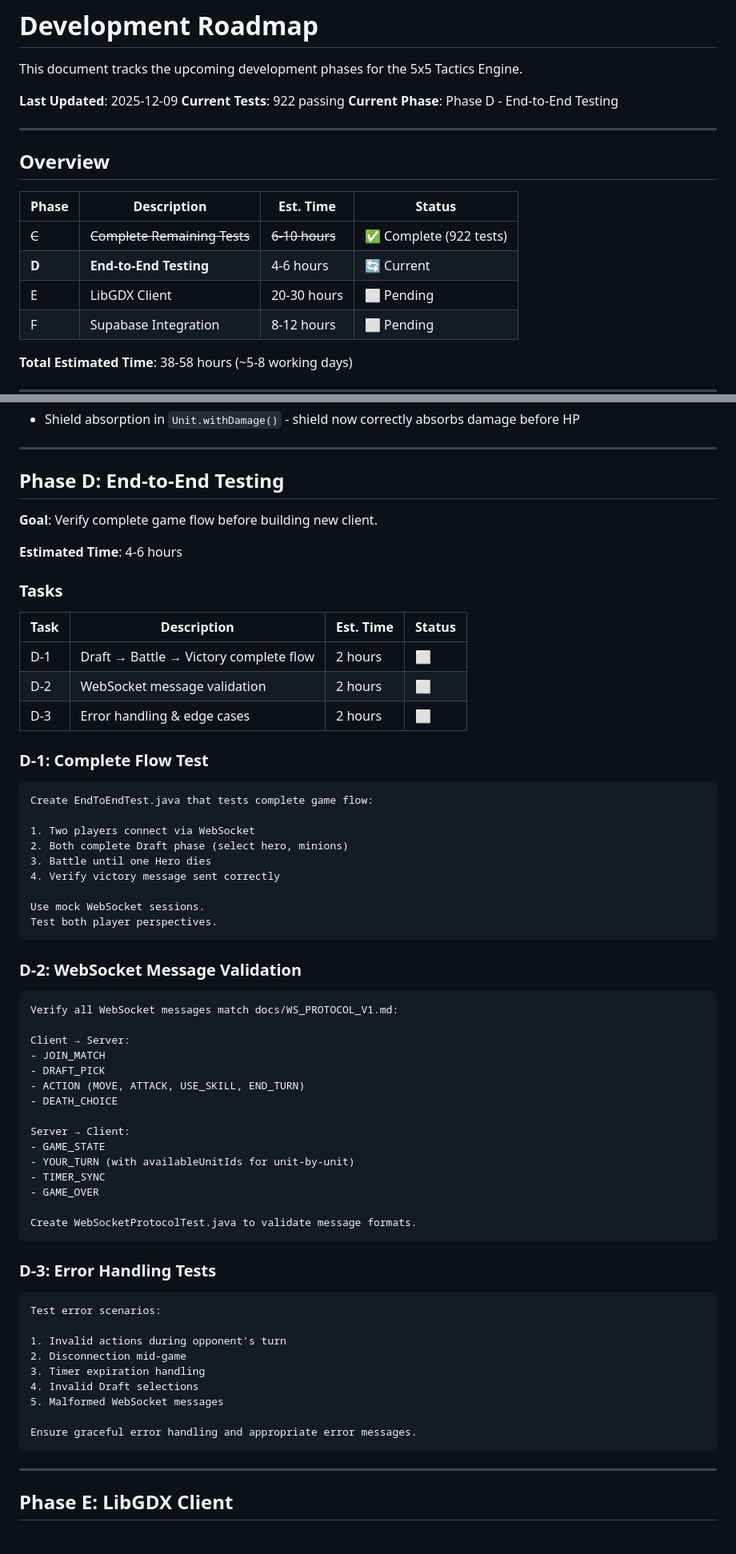
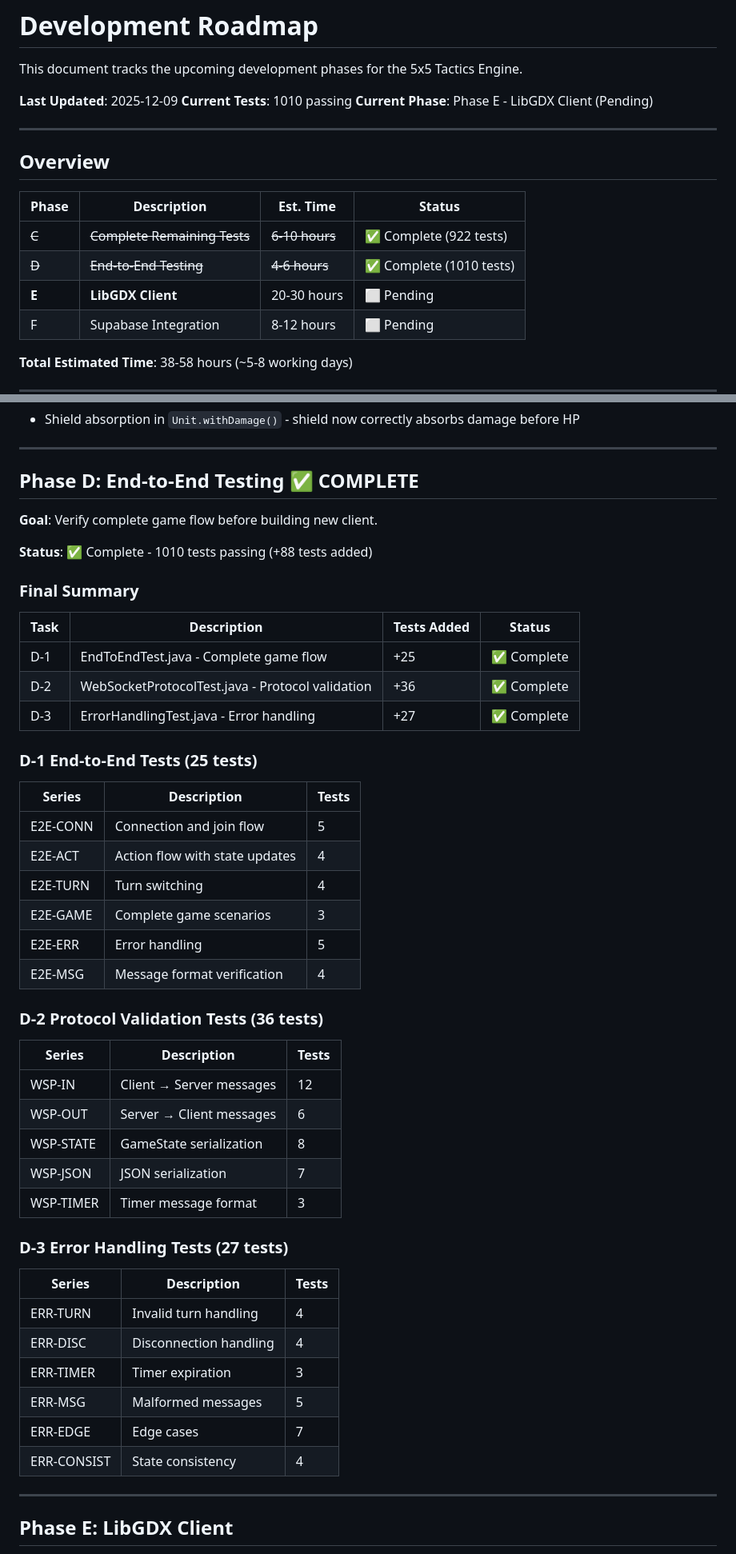
Before and after one commit to pony0278/Tactics5x5, a Markdown page: docs/docs_ROADMAP.md, 2 parts joined by grey strips. Shown at 80% size. Rendered like a GitHub page.

````diff
--- a/docs/docs_ROADMAP.md
+++ b/docs/docs_ROADMAP.md
@@ -3,8 +3,8 @@
 This document tracks the upcoming development phases for the 5x5 Tactics Engine.
 
 **Last Updated**: 2025-12-09
-**Current Tests**: 922 passing
-**Current Phase**: Phase D - End-to-End Testing
+**Current Tests**: 1010 passing
+**Current Phase**: Phase E - LibGDX Client (Pending)
 
 ---
 
@@ -13,8 +13,8 @@ This document tracks the upcoming development phases for the 5x5 Tactics Engine.
 | Phase | Description | Est. Time | Status |
 |-------|-------------|-----------|--------|
 | ~~C~~ | ~~Complete Remaining Tests~~ | ~~6-10 hours~~ | ✅ Complete (922 tests) |
-| **D** | **End-to-End Testing** | 4-6 hours | 🔄 Current |
-| E | LibGDX Client | 20-30 hours | ⬜ Pending |
+| ~~D~~ | ~~End-to-End Testing~~ | ~~4-6 hours~~ | ✅ Complete (1010 tests) |
+| **E** | **LibGDX Client** | 20-30 hours | ⬜ Pending |
 | F | Supabase Integration | 8-12 hours | ⬜ Pending |
 
 **Total Estimated Time**: 38-58 hours (~5-8 working days)
@@ -63,67 +63,51 @@ This document tracks the upcoming development phases for the 5x5 Tactics Engine.
 
 ---
 
-## Phase D: End-to-End Testing
+## Phase D: End-to-End Testing ✅ COMPLETE
 
 **Goal**: Verify complete game flow before building new client.
 
-**Estimated Time**: 4-6 hours
+**Status**: ✅ Complete - 1010 tests passing (+88 tests added)
 
-### Tasks
+### Final Summary
 
-| Task | Description | Est. Time | Status |
-|------|-------------|-----------|--------|
-| D-1 | Draft → Battle → Victory complete flow | 2 hours | ⬜ |
-| D-2 | WebSocket message validation | 2 hours | ⬜ |
-| D-3 | Error handling & edge cases | 2 hours | ⬜ |
+| Task | Description | Tests Added | Status |
+|------|-------------|-------------|--------|
+| D-1 | EndToEndTest.java - Complete game flow | +25 | ✅ Complete |
+| D-2 | WebSocketProtocolTest.java - Protocol validation | +36 | ✅ Complete |
+| D-3 | ErrorHandlingTest.java - Error handling | +27 | ✅ Complete |
 
-### D-1: Complete Flow Test
+### D-1 End-to-End Tests (25 tests)
 
-```
-Create EndToEndTest.java that tests complete game flow:
+| Series | Description | Tests |
+|--------|-------------|-------|
+| E2E-CONN | Connection and join flow | 5 |
+| E2E-ACT | Action flow with state updates | 4 |
+| E2E-TURN | Turn switching | 4 |
+| E2E-GAME | Complete game scenarios | 3 |
+| E2E-ERR | Error handling | 5 |
+| E2E-MSG | Message format verification | 4 |
 
-1. Two players connect via WebSocket
-2. Both complete Draft phase (select hero, minions)
-3. Battle until one Hero dies
-4. Verify victory message sent correctly
+### D-2 Protocol Validation Tests (36 tests)
 
-Use mock WebSocket sessions.
-Test both player perspectives.
-```
+| Series | Description | Tests |
+|--------|-------------|-------|
+| WSP-IN | Client → Server messages | 12 |
+| WSP-OUT | Server → Client messages | 6 |
+| WSP-STATE | GameState serialization | 8 |
+| WSP-JSON | JSON serialization | 7 |
+| WSP-TIMER | Timer message format | 3 |
 
-### D-2: WebSocket Message Validation
+### D-3 Error Handling Tests (27 tests)
 
-```
-Verify all WebSocket messages match docs/WS_PROTOCOL_V1.md:
-
-Client → Server:
-- JOIN_MATCH
-- DRAFT_PICK
-- ACTION (MOVE, ATTACK, USE_SKILL, END_TURN)
-- DEATH_CHOICE
-
-Server → Client:
-- GAME_STATE
-- YOUR_TURN (with availableUnitIds for unit-by-unit)
-- TIMER_SYNC
-- GAME_OVER
-
-Create WebSocketProtocolTest.java to validate message formats.
-```
-
-### D-3: Error Handling Tests
-
-```
-Test error scenarios:
-
-1. Invalid actions during opponent's turn
-2. Disconnection mid-game
-3. Timer expiration handling
-4. Invalid Draft selections
-5. Malformed WebSocket messages
-
-Ensure graceful error handling and appropriate error messages.
-```
+| Series | Description | Tests |
+|--------|-------------|-------|
+| ERR-TURN | Invalid turn handling | 4 |
+| ERR-DISC | Disconnection handling | 4 |
+| ERR-TIMER | Timer expiration | 3 |
+| ERR-MSG | Malformed messages | 5 |
+| ERR-EDGE | Edge cases | 7 |
+| ERR-CONSIST | State consistency | 4 |
 
 ---
 
````
Also changed, not shown: other parts of docs/docs_ROADMAP.md (+6 -2 lines), CLAUDE.md (+39 -33 lines).
